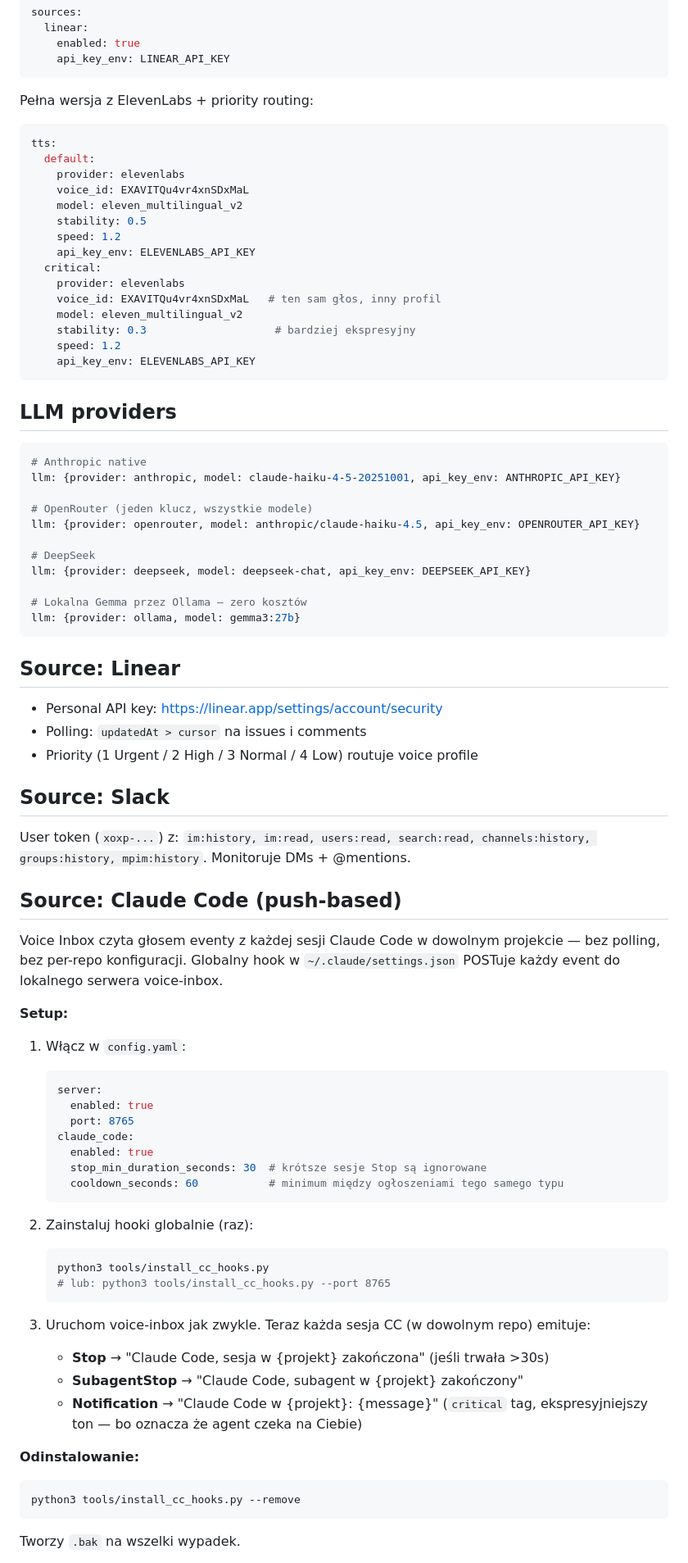
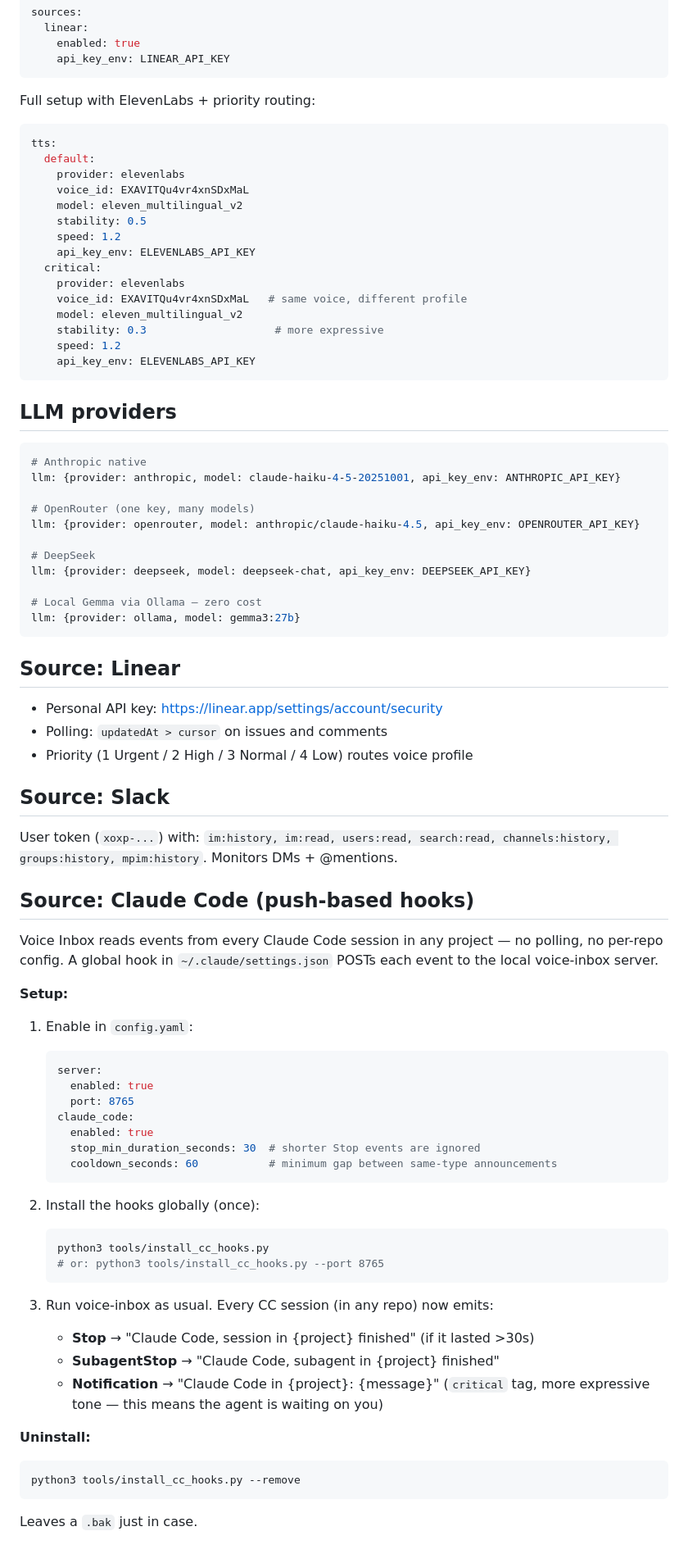
Before and after one commit to stroniarz/voice-inbox, a Markdown page: README.md, the part around one of its changes. Shown at 82% size. Rendered like a GitHub page.

````diff
--- a/README.md
+++ b/README.md
@@ -55,7 +57,7 @@ sources:
     api_key_env: LINEAR_API_KEY
 ```
 
-Pełna wersja z ElevenLabs + priority routing:
+Full setup with ElevenLabs + priority routing:
 
 ```yaml
 tts:
@@ -68,9 +70,9 @@ tts:
     api_key_env: ELEVENLABS_API_KEY
   critical:
     provider: elevenlabs
-    voice_id: EXAVITQu4vr4xnSDxMaL   # ten sam głos, inny profil
+    voice_id: EXAVITQu4vr4xnSDxMaL   # same voice, different profile
     model: eleven_multilingual_v2
-    stability: 0.3                    # bardziej ekspresyjny
+    stability: 0.3                    # more expressive
     speed: 1.2
     api_key_env: ELEVENLABS_API_KEY
 ```
@@ -81,33 +83,33 @@ tts:
 # Anthropic native
 llm: {provider: anthropic, model: claude-haiku-4-5-20251001, api_key_env: ANTHROPIC_API_KEY}
 
-# OpenRouter (jeden klucz, wszystkie modele)
+# OpenRouter (one key, many models)
 llm: {provider: openrouter, model: anthropic/claude-haiku-4.5, api_key_env: OPENROUTER_API_KEY}
 
 # DeepSeek
 llm: {provider: deepseek, model: deepseek-chat, api_key_env: DEEPSEEK_API_KEY}
 
-# Lokalna Gemma przez Ollama — zero kosztów
+# Local Gemma via Ollama — zero cost
 llm: {provider: ollama, model: gemma3:27b}
 ```
 
 ## Source: Linear
 
 - Personal API key: https://linear.app/settings/account/security
-- Polling: `updatedAt > cursor` na issues i comments
-- Priority (1 Urgent / 2 High / 3 Normal / 4 Low) routuje voice profile
+- Polling: `updatedAt > cursor` on issues and comments
+- Priority (1 Urgent / 2 High / 3 Normal / 4 Low) routes voice profile
 
 ## Source: Slack
 
-User token (`xoxp-...`) z: `im:history, im:read, users:read, search:read, channels:history, groups:history, mpim:history`. Monitoruje DMs + @mentions.
+User token (`xoxp-...`) with: `im:history, im:read, users:read, search:read, channels:history, groups:history, mpim:history`. Monitors DMs + @mentions.
 
-## Source: Claude Code (push-based)
+## Source: Claude Code (push-based hooks)
 
-Voice Inbox czyta głosem eventy z każdej sesji Claude Code w dowolnym projekcie — bez polling, bez per-repo konfiguracji. Globalny hook w `~/.claude/settings.json` POSTuje każdy event do lokalnego serwera voice-inbox.
+Voice Inbox reads events from every Claude Code session in any project — no polling, no per-repo config. A global hook in `~/.claude/settings.json` POSTs each event to the local voice-inbox server.
 
 **Setup:**
 
-1. Włącz w `config.yaml`:
+1. Enable in `config.yaml`:
 
     ```yaml
     server:
@@ -115,27 +117,27 @@ Voice Inbox czyta głosem eventy z każdej sesji Claude Code w dowolnym projekci
       port: 8765
     claude_code:
       enabled: true
-      stop_min_duration_seconds: 30  # krótsze sesje Stop są ignorowane
-      cooldown_seconds: 60           # minimum między ogłoszeniami tego samego typu
+      stop_min_duration_seconds: 30  # shorter Stop events are ignored
+      cooldown_seconds: 60           # minimum gap between same-type announcements
     ```
 
-2. Zainstaluj hooki globalnie (raz):
+2. Install the hooks globally (once):
 
     ```bash
     python3 tools/install_cc_hooks.py
-    # lub: python3 tools/install_cc_hooks.py --port 8765
+    # or: python3 tools/install_cc_hooks.py --port 8765
     ```
 
-3. Uruchom voice-inbox jak zwykle. Teraz każda sesja CC (w dowolnym repo) emituje:
-   - **Stop** → "Claude Code, sesja w {projekt} zakończona" (jeśli trwała >30s)
-   - **SubagentStop** → "Claude Code, subagent w {projekt} zakończony"
-   - **Notification** → "Claude Code w {projekt}: {message}" (`critical` tag, ekspresyjniejszy ton — bo oznacza że agent czeka na Ciebie)
+3. Run voice-inbox as usual. Every CC session (in any repo) now emits:
+   - **Stop** → "Claude Code, session in {project} finished" (if it lasted >30s)
+   - **SubagentStop** → "Claude Code, subagent in {project} finished"
+   - **Notification** → "Claude Code in {project}: {message}" (`critical` tag, more expressive tone — this means the agent is waiting on you)
 
-**Odinstalowanie:**
+**Uninstall:**
 
 ```bash
 python3 tools/install_cc_hooks.py --remove
 ```
 
-Tworzy `.bak` na wszelki wypadek.
+Leaves a `.bak` just in case.
 
````
Also changed, not shown: other parts of README.md (+119 -117 lines), README.pl.md (added, +402 -0 lines).
